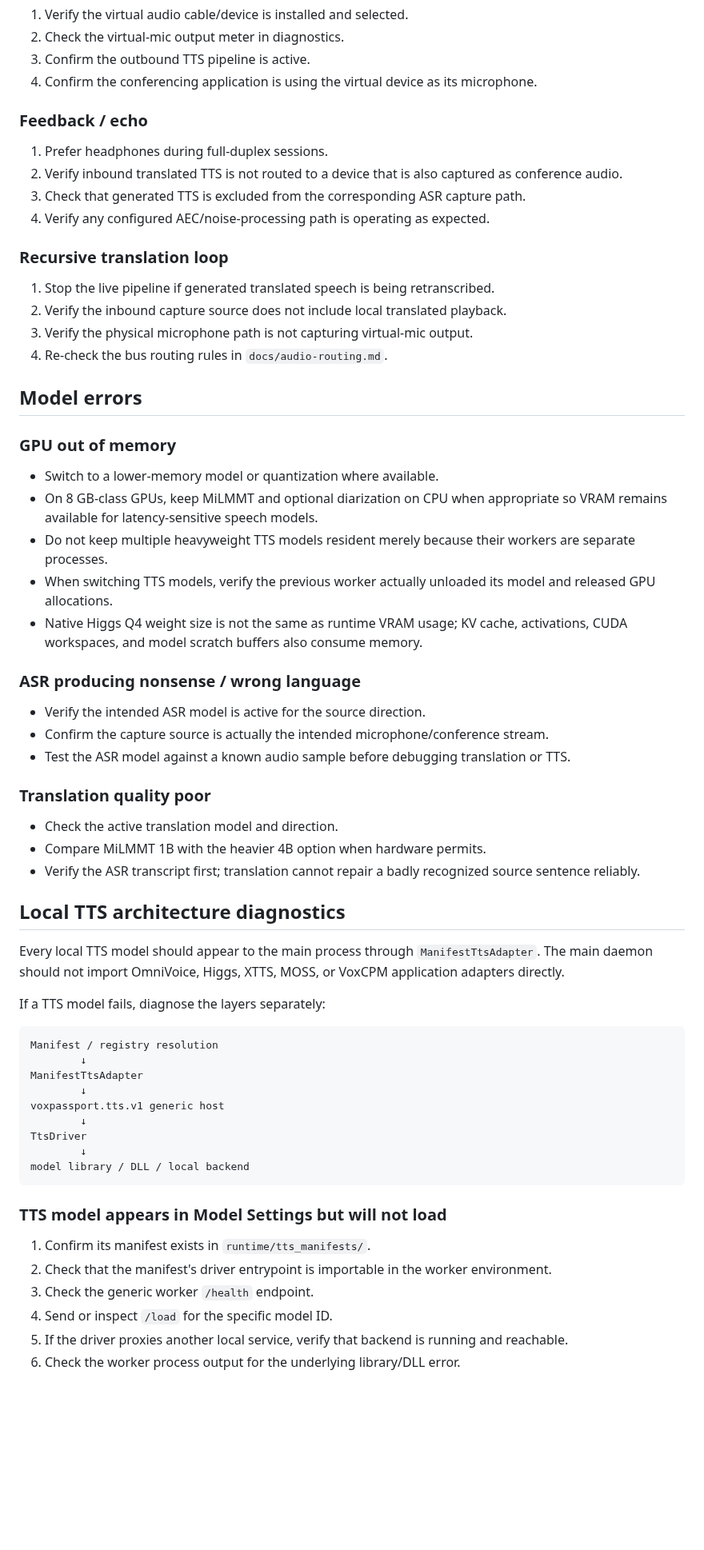
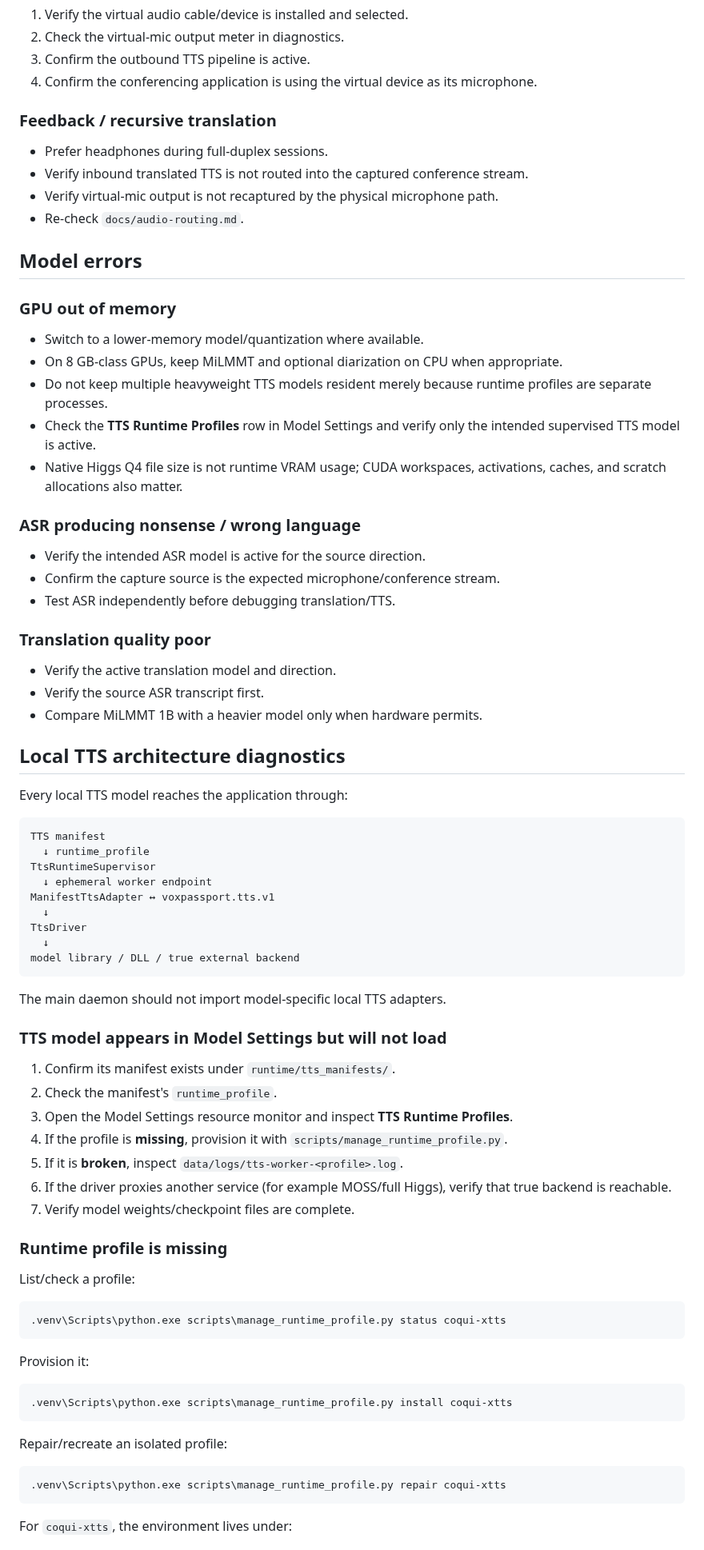
Before and after one commit to tuckthomas/VoxPassport, a Markdown page: docs/troubleshooting.md, the part around one of its changes. Shown at 80% size. Drawn GitHub-style; blank space fills up the shorter version.

Commit message:
docs: update troubleshooting for supervised TTS runtime profiles

````diff
--- a/docs/troubleshooting.md
+++ b/docs/troubleshooting.md
@@ -9,65 +9,82 @@
 3. Confirm the outbound TTS pipeline is active.
 4. Confirm the conferencing application is using the virtual device as its microphone.
 
-### Feedback / echo
+### Feedback / recursive translation
 
-1. Prefer headphones during full-duplex sessions.
-2. Verify inbound translated TTS is not routed to a device that is also captured as conference audio.
-3. Check that generated TTS is excluded from the corresponding ASR capture path.
-4. Verify any configured AEC/noise-processing path is operating as expected.
-
-### Recursive translation loop
-
-1. Stop the live pipeline if generated translated speech is being retranscribed.
-2. Verify the inbound capture source does not include local translated playback.
-3. Verify the physical microphone path is not capturing virtual-mic output.
-4. Re-check the bus routing rules in `docs/audio-routing.md`.
+- Prefer headphones during full-duplex sessions.
+- Verify inbound translated TTS is not routed into the captured conference stream.
+- Verify virtual-mic output is not recaptured by the physical microphone path.
+- Re-check `docs/audio-routing.md`.
 
 ## Model errors
 
 ### GPU out of memory
 
-- Switch to a lower-memory model or quantization where available.
-- On 8 GB-class GPUs, keep MiLMMT and optional diarization on CPU when appropriate so VRAM remains available for latency-sensitive speech models.
-- Do not keep multiple heavyweight TTS models resident merely because their workers are separate processes.
-- When switching TTS models, verify the previous worker actually unloaded its model and released GPU allocations.
-- Native Higgs Q4 weight size is not the same as runtime VRAM usage; KV cache, activations, CUDA workspaces, and model scratch buffers also consume memory.
+- Switch to a lower-memory model/quantization where available.
+- On 8 GB-class GPUs, keep MiLMMT and optional diarization on CPU when appropriate.
+- Do not keep multiple heavyweight TTS models resident merely because runtime profiles are separate processes.
+- Check the **TTS Runtime Profiles** row in Model Settings and verify only the intended supervised TTS model is active.
+- Native Higgs Q4 file size is not runtime VRAM usage; CUDA workspaces, activations, caches, and scratch allocations also matter.
 
 ### ASR producing nonsense / wrong language
 
 - Verify the intended ASR model is active for the source direction.
-- Confirm the capture source is actually the intended microphone/conference stream.
-- Test the ASR model against a known audio sample before debugging translation or TTS.
+- Confirm the capture source is the expected microphone/conference stream.
+- Test ASR independently before debugging translation/TTS.
 
 ### Translation quality poor
 
-- Check the active translation model and direction.
-- Compare MiLMMT 1B with the heavier 4B option when hardware permits.
-- Verify the ASR transcript first; translation cannot repair a badly recognized source sentence reliably.
+- Verify the active translation model and direction.
+- Verify the source ASR transcript first.
+- Compare MiLMMT 1B with a heavier model only when hardware permits.
 
 ## Local TTS architecture diagnostics
 
-Every local TTS model should appear to the main process through `ManifestTtsAdapter`. The main daemon should not import OmniVoice, Higgs, XTTS, MOSS, or VoxCPM application adapters directly.
-
-If a TTS model fails, diagnose the layers separately:
+Every local TTS model reaches the application through:
 
 ```text
-Manifest / registry resolution
-        ↓
-ManifestTtsAdapter
-        ↓
-voxpassport.tts.v1 generic host
-        ↓
+TTS manifest
+  ↓ runtime_profile
+TtsRuntimeSupervisor
+  ↓ ephemeral worker endpoint
+ManifestTtsAdapter ↔ voxpassport.tts.v1
+  ↓
 TtsDriver
-        ↓
-model library / DLL / local backend
+  ↓
+model library / DLL / true external backend
 ```
+
+The main daemon should not import model-specific local TTS adapters.
 
 ### TTS model appears in Model Settings but will not load
 
-1. Confirm its manifest exists in `runtime/tts_manifests/`.
-2. Check that the manifest's driver entrypoint is importable in the worker environment.
-3. Check the generic worker `/health` endpoint.
-4. Send or inspect `/load` for the specific model ID.
-5. If the driver proxies another local service, verify that backend is running and reachable.
-6. Check the worker process output for the underlying library/DLL error.
+1. Confirm its manifest exists under `runtime/tts_manifests/`.
+2. Check the manifest's `runtime_profile`.
+3. Open the Model Settings resource monitor and inspect **TTS Runtime Profiles**.
+4. If the profile is **missing**, provision it with `scripts/manage_runtime_profile.py`.
+5. If it is **broken**, inspect `data/logs/tts-worker-<profile>.log`.
+6. If the driver proxies another service (for example MOSS/full Higgs), verify that true backend is reachable.
+7. Verify model weights/checkpoint files are complete.
+
+### Runtime profile is missing
+
+List/check a profile:
+
+```bat
+.venv\Scripts\python.exe scripts\manage_runtime_profile.py status coqui-xtts
+```
+
+Provision it:
+
+```bat
+.venv\Scripts\python.exe scripts\manage_runtime_profile.py install coqui-xtts
+```
+
+Repair/recreate an isolated profile:
+
+```bat
+.venv\Scripts\python.exe scripts\manage_runtime_profile.py repair coqui-xtts
+```
+
+For `coqui-xtts`, the environment lives under:
+
````
Also changed, not shown: other parts of docs/troubleshooting.md (+89 -66 lines).
